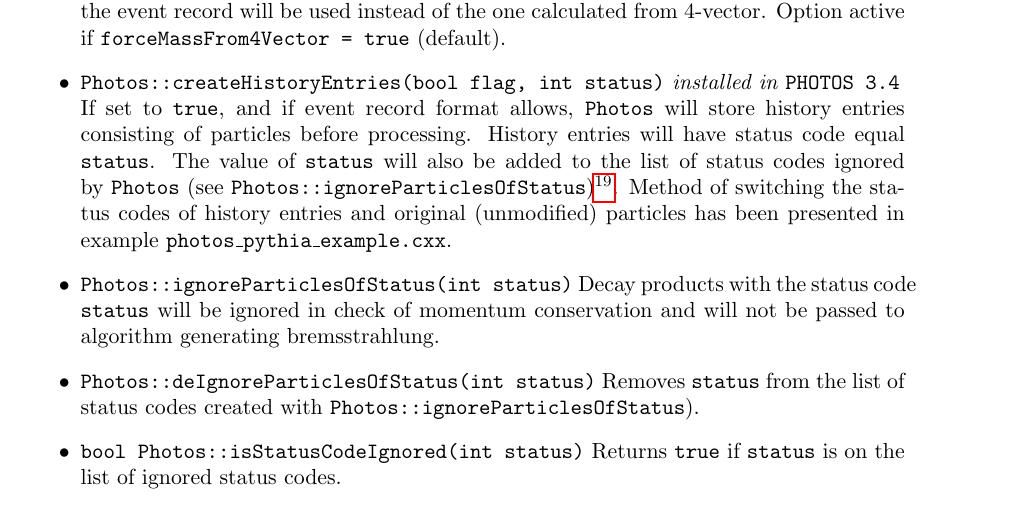
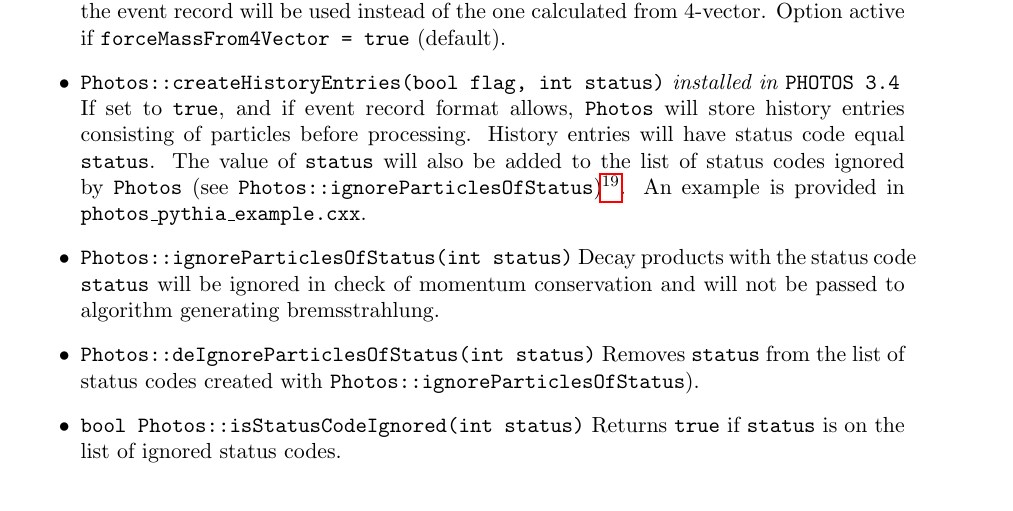
Before and after one commit to alisw/photospp, a LaTeX document (documentation/latex_documentation/Photos_interface_design.tex): part of page 33 of 34, cut so that both start at the same text. Compiled offline with pdfLaTeX.

Commit message:
corrections to documentation

```diff
--- a/documentation/latex_documentation/Photos_interface_design.tex
+++ b/documentation/latex_documentation/Photos_interface_design.tex
@@ -1570,8 +1570,7 @@ or are introduced for backward compatibility.
         codes ignored by {\tt Photos} (see {\tt Photos::ignoreParticlesOfStatus})\footnote{In case of {\tt HepMC}, creates copies
         of all particles on the list of outgoing particles in vertices where
         photon was added and will be added at the end of the list.}.
-        Method of switching the status codes of history entries and original (unmodified)
-        particles has been presented in example {\tt photos\_pythia\_example.cxx}.
+        An example is provided in  {\tt photos\_pythia\_example.cxx}.
   \item {\tt Photos::ignoreParticlesOfStatus(int status)} Decay products with the status code
         {\tt status} will be ignored in check of momentum conservation and will not be passed
         to algorithm generating bremsstrahlung.
```
Also changed, not shown: 1 other file.
